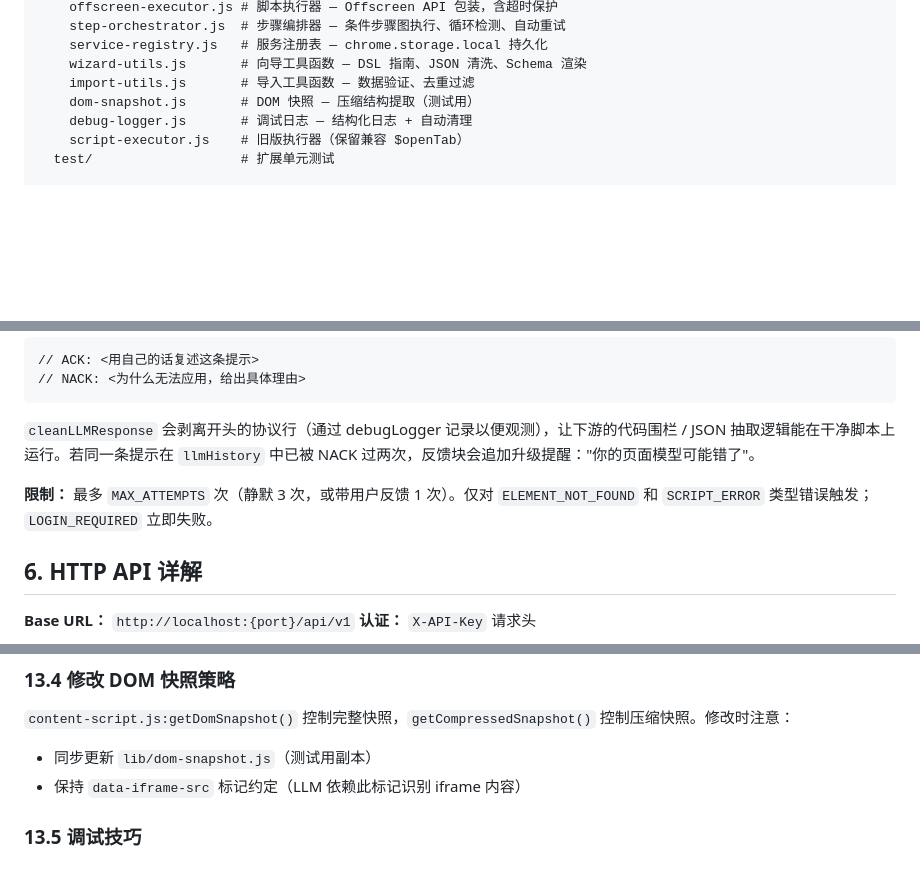
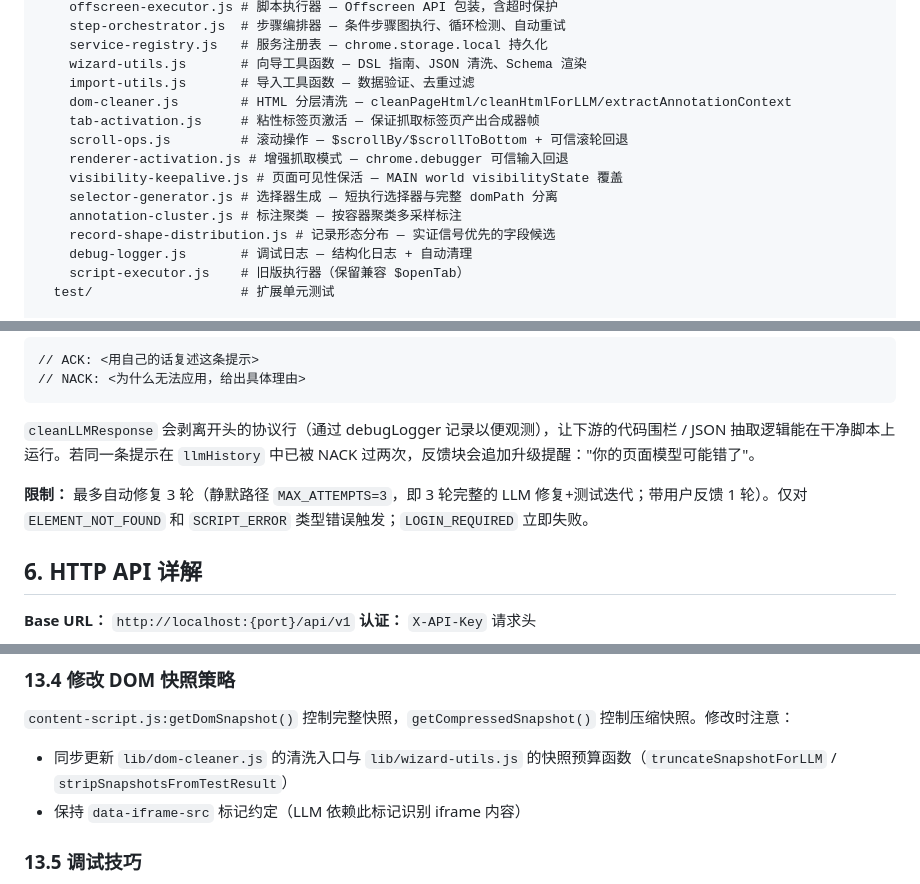
Before and after one commit to singhand-labs/scrapewright, a Markdown page: docs/technical-whitepaper.md, 3 parts joined by grey strips. GitHub-like rendering; blank space fills up the shorter version.

Commit message:
RC57: 白皮书准确性修正 — 文件引用与重试次数对齐代码

```diff
--- a/docs/technical-whitepaper.md
+++ b/docs/technical-whitepaper.md
@@ -135,7 +135,14 @@ extension/                # Chrome 扩展 (Manifest V3)
     service-registry.js   # 服务注册表 — chrome.storage.local 持久化
     wizard-utils.js       # 向导工具函数 — DSL 指南、JSON 清洗、Schema 渲染
     import-utils.js       # 导入工具函数 — 数据验证、去重过滤
-    dom-snapshot.js       # DOM 快照 — 压缩结构提取（测试用）
+    dom-cleaner.js        # HTML 分层清洗 — cleanPageHtml/cleanHtmlForLLM/extractAnnotationContext
+    tab-activation.js     # 粘性标签页激活 — 保证抓取标签页产出合成器帧
+    scroll-ops.js         # 滚动操作 — $scrollBy/$scrollToBottom + 可信滚轮回退
+    renderer-activation.js # 增强抓取模式 — chrome.debugger 可信输入回退
+    visibility-keepalive.js # 页面可见性保活 — MAIN world visibilityState 覆盖
+    selector-generator.js # 选择器生成 — 短执行选择器与完整 domPath 分离
+    annotation-cluster.js # 标注聚类 — 按容器聚类多采样标注
+    record-shape-distribution.js # 记录形态分布 — 实证信号优先的字段候选
     debug-logger.js       # 调试日志 — 结构化日志 + 自动清理
     script-executor.js    # 旧版执行器（保留兼容 $openTab）
   test/                   # 扩展单元测试
@@ -532,7 +539,7 @@ score = requiredCoverage * 100 + listItemCount * 10 + avgFieldsPerItem * 5
 
 `cleanLLMResponse` 会剥离开头的协议行（通过 debugLogger 记录以便观测），让下游的代码围栏 / JSON 抽取逻辑能在干净脚本上运行。若同一条提示在 `llmHistory` 中已被 NACK 过两次，反馈块会追加升级提醒："你的页面模型可能错了"。
 
-**限制：** 最多 `MAX_ATTEMPTS` 次（静默 3 次，或带用户反馈 1 次）。仅对 `ELEMENT_NOT_FOUND` 和 `SCRIPT_ERROR` 类型错误触发；`LOGIN_REQUIRED` 立即失败。
+**限制：** 最多自动修复 3 轮（静默路径 `MAX_ATTEMPTS=3`，即 3 轮完整的 LLM 修复+测试迭代；带用户反馈 1 轮）。仅对 `ELEMENT_NOT_FOUND` 和 `SCRIPT_ERROR` 类型错误触发；`LOGIN_REQUIRED` 立即失败。
 
 ## 6. HTTP API 详解
 
@@ -820,7 +827,7 @@ MV3 的 Service Worker 会在 30s 无活动后休眠。通过 `chrome.alarms.cre
 ### 13.4 修改 DOM 快照策略
 
 `content-script.js:getDomSnapshot()` 控制完整快照，`getCompressedSnapshot()` 控制压缩快照。修改时注意：
-- 同步更新 `lib/dom-snapshot.js`（测试用副本）
+- 同步更新 `lib/dom-cleaner.js` 的清洗入口与 `lib/wizard-utils.js` 的快照预算函数（`truncateSnapshotForLLM` / `stripSnapshotsFromTestResult`）
 - 保持 `data-iframe-src` 标记约定（LLM 依赖此标记识别 iframe 内容）
 
 ### 13.5 调试技巧
```
Also changed, not shown: other parts of docs/technical-whitepaper.md (+1 -1 lines).
